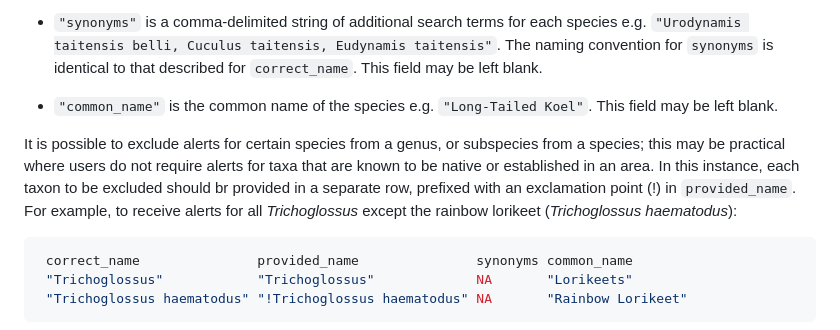
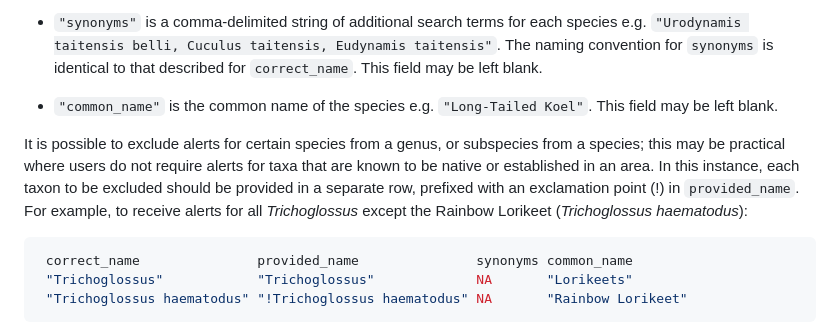
Before and after one commit to AtlasOfLivingAustralia/koel, a Markdown page: README.md, the part around the change. Rendered like a GitHub page.

Commit message:
fixes typos

````diff
--- a/README.md
+++ b/README.md
@@ -34,7 +34,7 @@ Taxonomic information is provided as one or more csv files, where each species i
 
 -   `"common_name"` is the common name of the species e.g. `"Long-Tailed Koel"`. This field may be left blank.
 
-It is possible to exclude alerts for certain species from a genus, or subspecies from a species; this may be practical where users do not require alerts for taxa that are known to be native or established in an area. In this instance, each taxon to be excluded should br provided in a separate row, prefixed with an exclamation point (!) in `provided_name`. For example, to receive alerts for all *Trichoglossus* except the rainbow lorikeet (*Trichoglossus haematodus*):
+It is possible to exclude alerts for certain species from a genus, or subspecies from a species; this may be practical where users do not require alerts for taxa that are known to be native or established in an area. In this instance, each taxon to be excluded should be provided in a separate row, prefixed with an exclamation point (!) in `provided_name`. For example, to receive alerts for all *Trichoglossus* except the Rainbow Lorikeet (*Trichoglossus haematodus*):
 
 ``` r
  correct_name               provided_name               synonyms common_name
````
